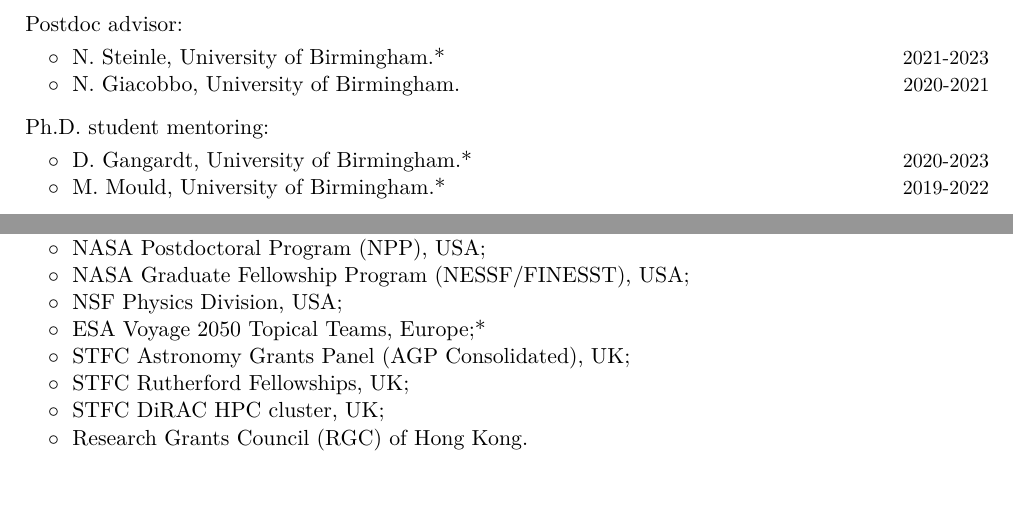
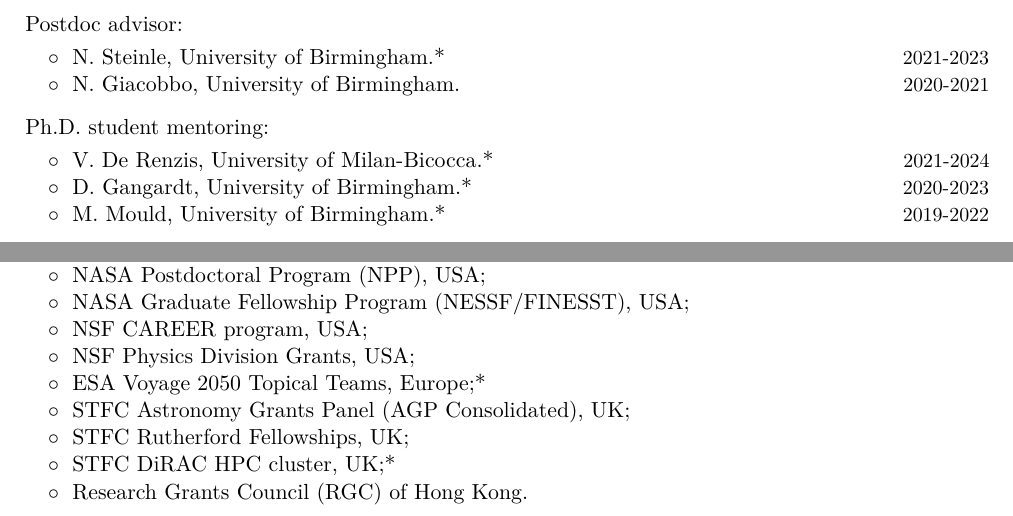
Before and after one commit to dgerosa/CV, a LaTeX CV (CV.tex): two parts of page 3 of 13, joined at a grey line, cut so that both start at the same text, the shorter picture padded with empty space. Compiled offline with XeLaTeX.

Commit message:
adding Viola

```diff
--- a/CV.tex
+++ b/CV.tex
@@ -241,6 +240,9 @@ Current group members marked with *.
 \textbf{\textcolor{black}{Ph.D. student mentoring:}}
 \vspace{0.1cm}
 \\
+\cvitemwithcomment{}{\hspace{0.4cm}$\circ\;$ V.~De Renzis, University of Milan-Bicocca.*}{2021-2024}
+\vspace{-0.1cm}
+%
 \cvitemwithcomment{}{\hspace{0.4cm}$\circ\;$ D.~Gangardt, University of Birmingham.*}{2020-2023}
 \vspace{-0.1cm}
 %
@@ -316,11 +318,12 @@ Current group members marked with *.
 $\circ\;$ NASA Astrophysics Theory Program (ATP), USA;* \\
 $\circ\;$ NASA Postdoctoral Program (NPP), USA;\\
 $\circ\;$ NASA Graduate Fellowship Program (NESSF/FINESST), USA; \\
-$\circ\;$ NSF Physics Division, USA;\\
+$\circ\;$ NSF CAREER program, USA;\\
+$\circ\;$ NSF Physics Division Grants, USA;\\
 $\circ\;$ ESA Voyage 2050 Topical Teams, Europe;* \\
 $\circ\;$ STFC Astronomy Grants Panel (AGP Consolidated), UK;\\
 $\circ\;$ STFC Rutherford Fellowships, UK;\\
-$\circ\;$ STFC DiRAC HPC cluster, UK;\\
+$\circ\;$ STFC DiRAC HPC cluster, UK;*\\
 $\circ\;$ Research Grants Council (RGC) of Hong Kong.
 \end{tabular}
 \vspace{0.2cm}
```
Also changed, not shown: CVshort.tex (+7 -4 lines), CV.tex (3 more changed lines).
